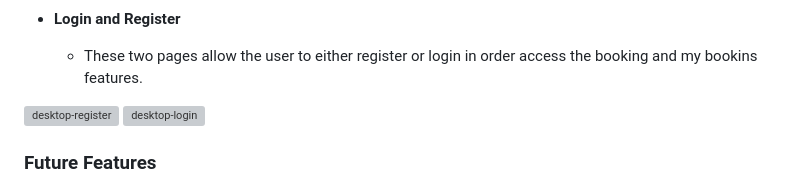
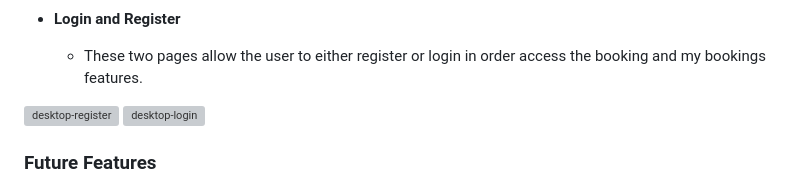
Before and after one commit to Johan-Hennius/kit-wagstaff-tattoo, a Markdown page: README.md, the part around the change. Rendered like a GitHub page; grey boxes are pictures that could not be loaded.

Commit message:
Add  final edits to README and TESTING

```diff
--- a/README.md
+++ b/README.md
@@ -212,7 +212,7 @@ Tattoo Care
 
 - **Login and Register**
 
-    - These two pages allow the user to either register or login in order access the booking and my bookins features.
+    - These two pages allow the user to either register or login in order access the booking and my bookings features.
 
 ![desktop-register](documentation/feature-images/register.png)
 ![desktop-login](documentation/feature-images/login.png)
```
Also changed, not shown: TESTING.md (+3 -3 lines).
